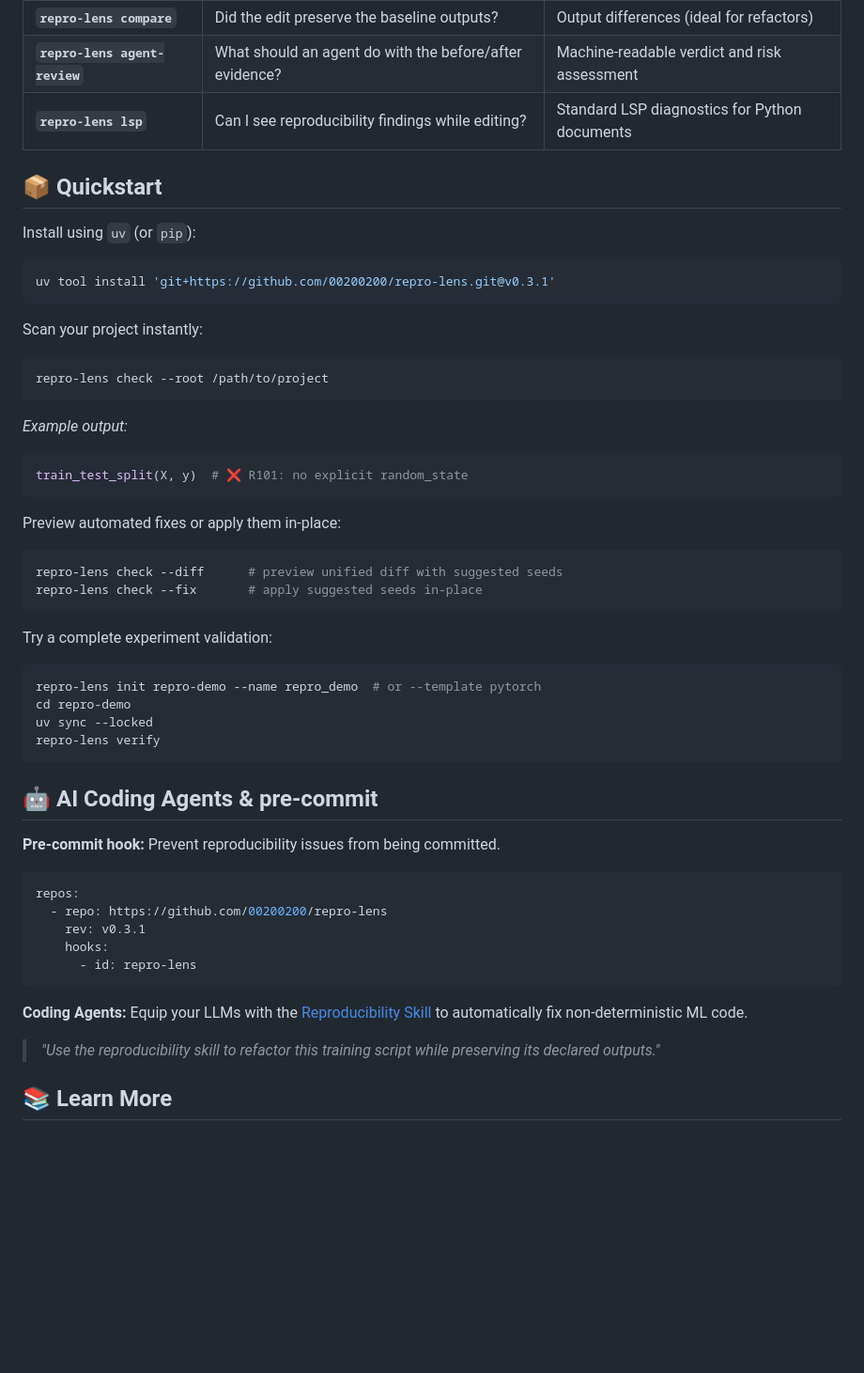
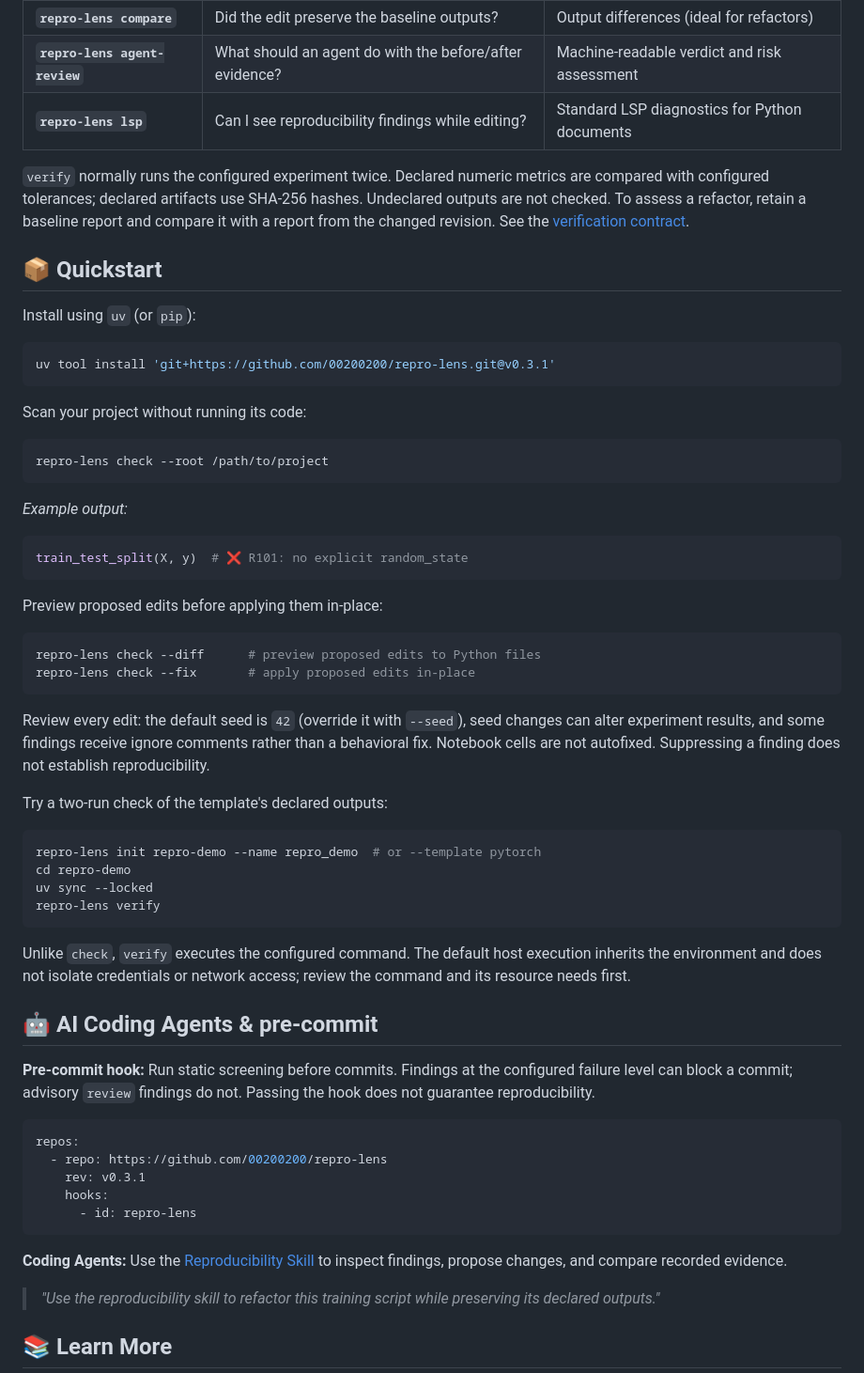
Before and after one commit to 00200200/repro-lens, a Markdown page: README.md, the part around one of its changes. Shown at 94% size. GitHub-like rendering; blank space fills up the shorter version.

Commit message:
docs: clarify verification guarantees and autofix limitations

````diff
--- a/README.md
+++ b/README.md
@@ -45,6 +41,8 @@ Machine Learning code is notorious for silent reproducibility failures. Repro Le
 | **`repro-lens agent-review`** | What should an agent do with the before/after evidence? | Machine-readable verdict and risk assessment |
 | **`repro-lens lsp`** | Can I see reproducibility findings while editing? | Standard LSP diagnostics for Python documents |
 
+`verify` normally runs the configured experiment twice. Declared numeric metrics are compared with configured tolerances; declared artifacts use SHA-256 hashes. Undeclared outputs are not checked. To assess a refactor, retain a baseline report and compare it with a report from the changed revision. See the [verification contract](docs/verification.md).
+
 ## 📦 Quickstart
 
 Install using `uv` (or `pip`):
@@ -52,7 +50,7 @@ Install using `uv` (or `pip`):
 uv tool install 'git+https://github.com/00200200/repro-lens.git@v0.3.1'
 ```
 
-Scan your project instantly:
+Scan your project without running its code:
 ```bash
 repro-lens check --root /path/to/project
 ```
@@ -61,13 +59,15 @@ repro-lens check --root /path/to/project
 train_test_split(X, y)  # ❌ R101: no explicit random_state
 ```
 
-Preview automated fixes or apply them in-place:
+Preview proposed edits before applying them in-place:
 ```bash
-repro-lens check --diff      # preview unified diff with suggested seeds
-repro-lens check --fix       # apply suggested seeds in-place
+repro-lens check --diff      # preview proposed edits to Python files
+repro-lens check --fix       # apply proposed edits in-place
 ```
 
-Try a complete experiment validation:
+Review every edit: the default seed is `42` (override it with `--seed`), seed changes can alter experiment results, and some findings receive ignore comments rather than a behavioral fix. Notebook cells are not autofixed. Suppressing a finding does not establish reproducibility.
+
+Try a two-run check of the template's declared outputs:
 ```bash
 repro-lens init repro-demo --name repro_demo  # or --template pytorch
 cd repro-demo
@@ -75,9 +75,11 @@ uv sync --locked
 repro-lens verify
 ```
 
+Unlike `check`, `verify` executes the configured command. The default host execution inherits the environment and does not isolate credentials or network access; review the command and its resource needs first.
+
 ## 🤖 AI Coding Agents & pre-commit
 
-**Pre-commit hook:** Prevent reproducibility issues from being committed.
+**Pre-commit hook:** Run static screening before commits. Findings at the configured failure level can block a commit; advisory `review` findings do not. Passing the hook does not guarantee reproducibility.
 ```yaml
 repos:
   - repo: https://github.com/00200200/repro-lens
@@ -86,7 +88,7 @@ repos:
       - id: repro-lens
 ```
 
-**Coding Agents:** Equip your LLMs with the [Reproducibility Skill](skills/reproducibility/SKILL.md) to automatically fix non-deterministic ML code.
+**Coding Agents:** Use the [Reproducibility Skill](skills/reproducibility/SKILL.md) to inspect findings, propose changes, and compare recorded evidence.
 > *"Use the reproducibility skill to refactor this training script while preserving its declared outputs."*
 
 ## 📚 Learn More
````
Also changed, not shown: other parts of README.md (+6 -10 lines).
